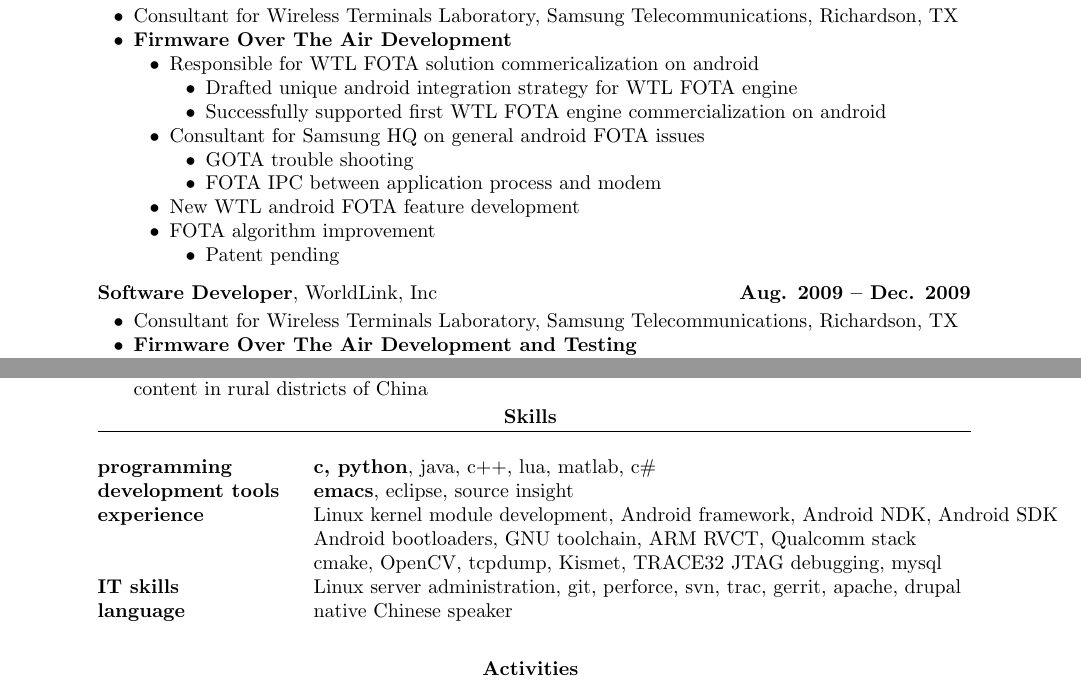
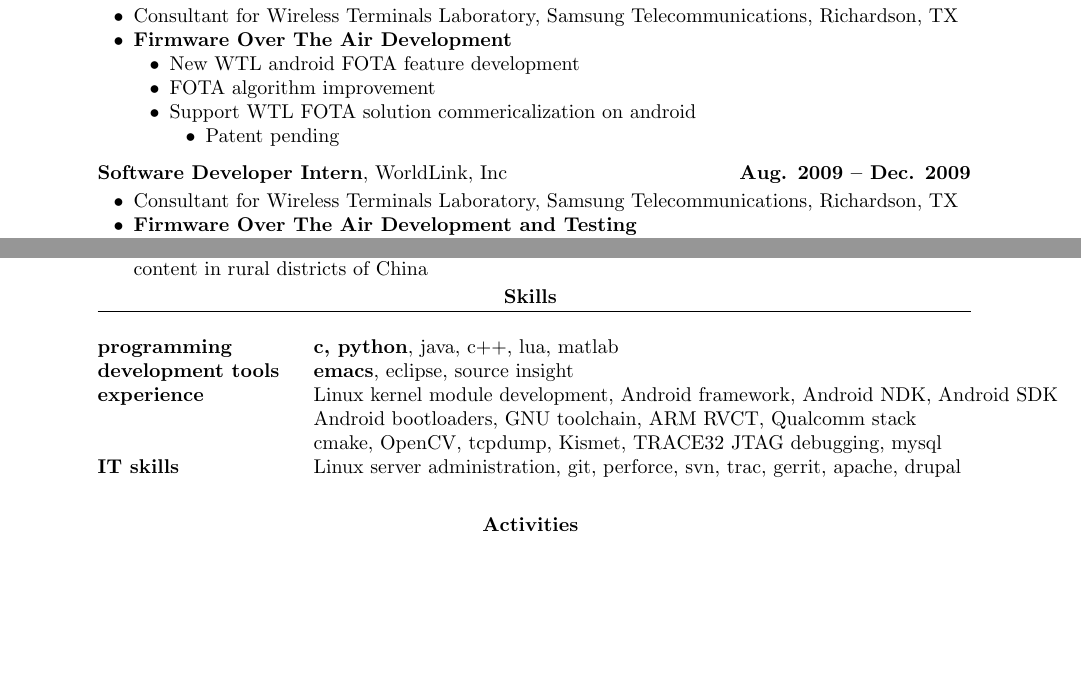
Before and after one commit to bluepine/resume, a LaTeX CV (resume.tex): two parts of pages 1 and 2 of 2, joined at a grey line, cut so that both start at the same text, the shorter picture padded with empty space. Compiled offline with pdfLaTeX.

Commit message:
branch init

```diff
--- a/resume.tex
+++ b/resume.tex
@@ -43,25 +43,16 @@
          \item Consultant for Wireless Terminals Laboratory, Samsung Telecommunications, Richardson, TX
          \item \textbf{Firmware Over The Air Development}
            \begin{list2}
-           \item Responsible for WTL FOTA solution commericalization on android
-           \begin{list2}
-             \item Drafted unique android integration strategy for WTL FOTA engine
-             \item Successfully supported first WTL FOTA engine commercialization on android
-           \end{list2}
-           \item Consultant for Samsung HQ on general android FOTA issues
-           \begin{list2}
-           \item GOTA trouble shooting
-           \item FOTA IPC between application process and modem
-           \end{list2}
            \item New WTL android FOTA feature development
            \item FOTA algorithm improvement
+           \item Support WTL FOTA solution commericalization on android
            \begin{list2}
            \item Patent pending
            \end{list2}
            \end{list2}
          \end{list2}  \vspace{-5pt}
 
-         {\bf Software Developer}, WorldLink, Inc \hfill {\bf Aug. 2009 -- Dec. 2009}\\
+         {\bf Software Developer Intern}, WorldLink, Inc \hfill {\bf Aug. 2009 -- Dec. 2009}\\
          \vspace{-10pt}      % suppress blank line after tabbing
          \begin{list2}
          \item Consultant for Wireless Terminals Laboratory, Samsung Telecommunications, Richardson, TX
@@ -136,13 +127,12 @@
          \vspace{-15pt}\section{Skills}
          \begin{tabbing}
            \= \hspace{1.5in}\= \kill
-           \>{\bf programming} \>\textbf{c, python}, java, c++, lua, matlab, c\#\\
+           \>{\bf programming} \>\textbf{c, python}, java, c++, lua, matlab\\
            \>{\bf development tools} \>\textbf{emacs}, eclipse, source insight\\
            \>{\bf experience} \>Linux kernel module development, Android framework, Android NDK, Android SDK\\
            \> \>Android bootloaders, GNU toolchain, ARM RVCT, Qualcomm stack\\
            \> \>cmake, OpenCV, tcpdump, Kismet, TRACE32 JTAG debugging, mysql\\
-           \>{\bf IT skills} \> Linux server administration, git, perforce, svn, trac, gerrit, apache, drupal\\
-           \>{\bf language} \>native Chinese speaker
+           \>{\bf IT skills} \> Linux server administration, git, perforce, svn, trac, gerrit, apache, drupal
 
          \end{tabbing}
 
```
